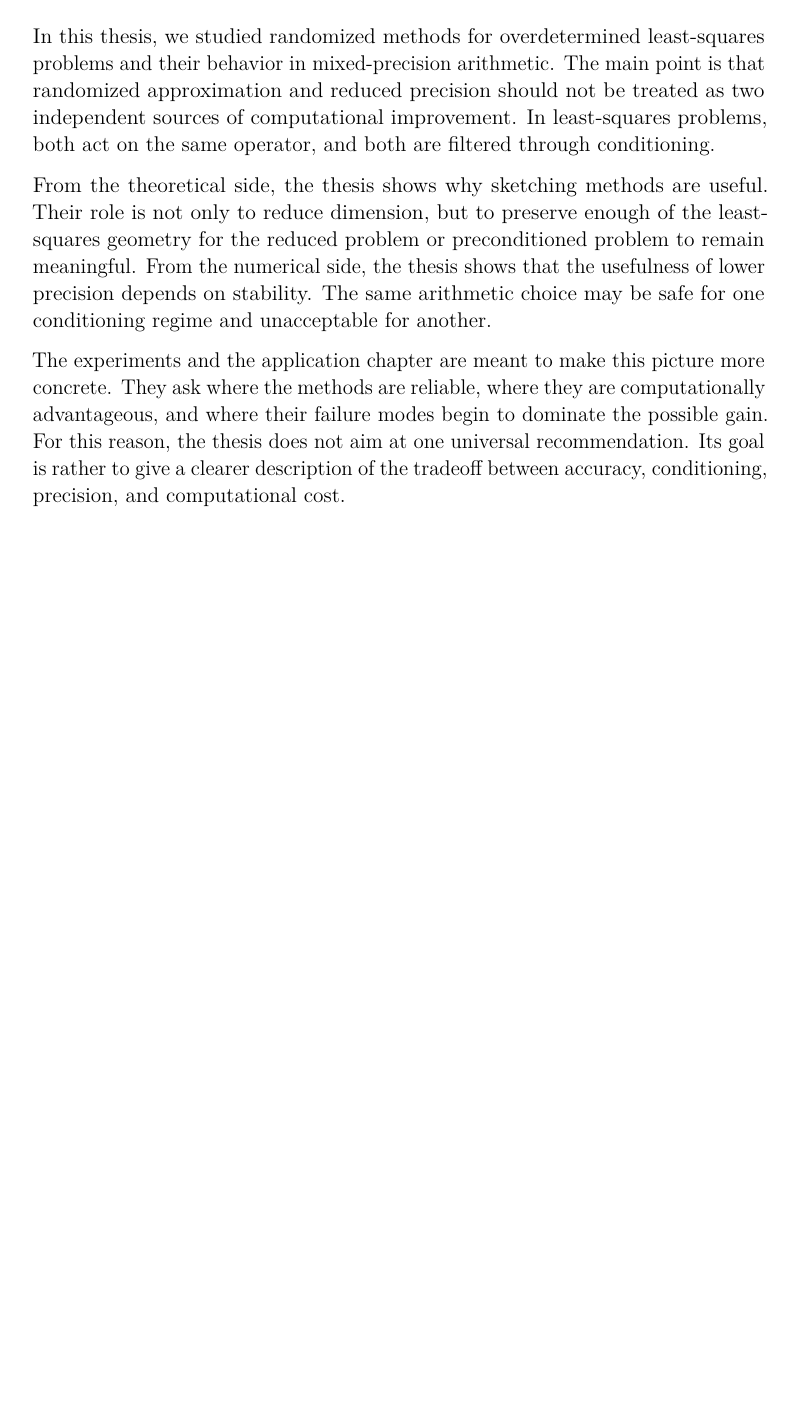
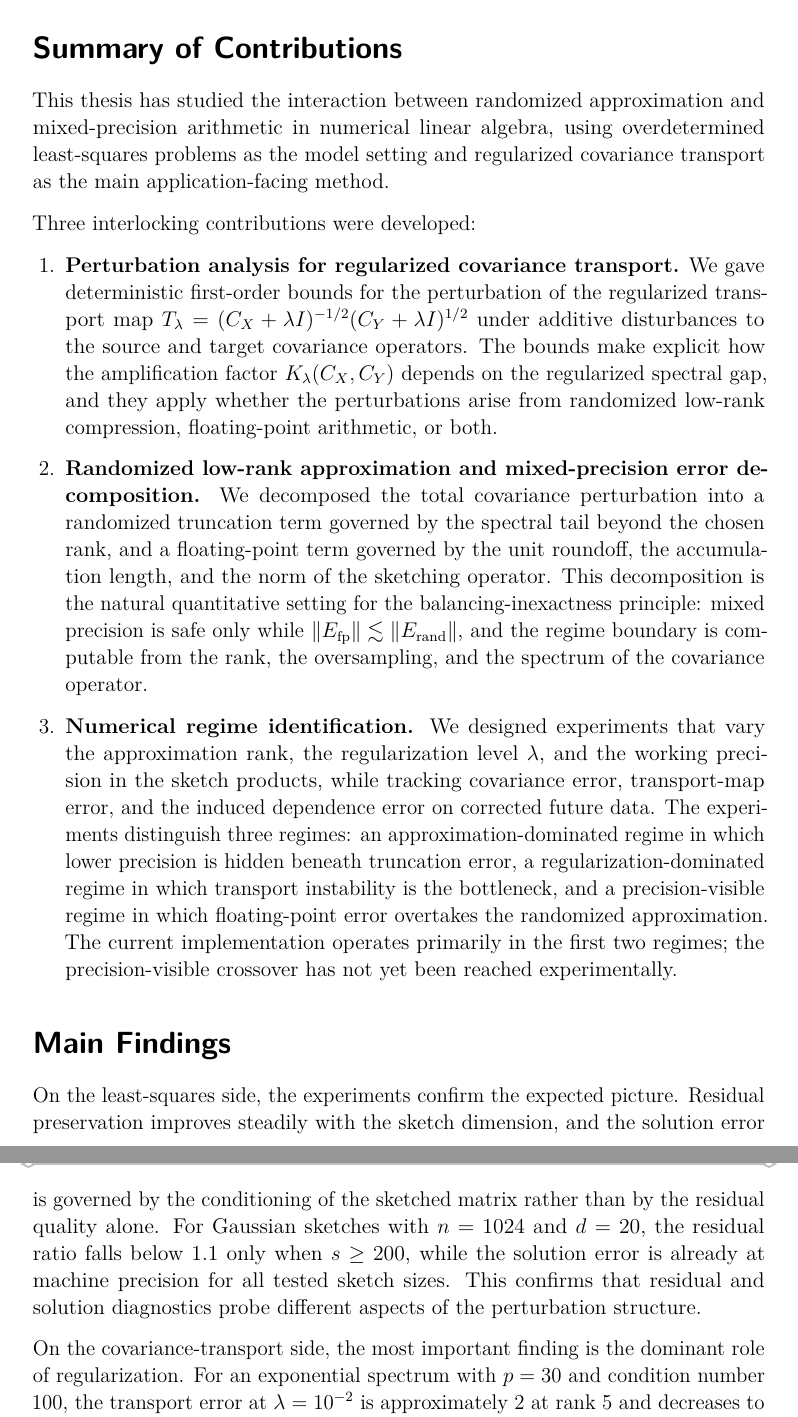
Before and after one commit to kovacoj/dp, a LaTeX thesis (thesis/thesis.tex, which reads thesis/chapters/Conclusion.tex): part of page 66 of 70 before the commit and two parts of pages 66 and 67 of 72 after it, the two joined at a grey line, cut at the place of the change, the shorter picture padded with empty space. Compiled offline with pdfLaTeX.

Commit message:
docs: strengthen introduction and conclusion
- Rewrite Conclusion with explicit sections: Summary, Findings, Limitations, Future Work
- Add concrete numerical findings to conclusion
- Remove 'Current Stage' remark from Introduction
- Remove planning language from Conclusion

```diff
--- a/thesis/chapters/Conclusion.tex
+++ b/thesis/chapters/Conclusion.tex
@@ -1,22 +1,64 @@
 \chapter{Conclusion} \label{ch:conclusion}
 
-In this thesis, we studied randomized methods for overdetermined least-squares
-problems and their behavior in mixed-precision arithmetic. The main point is that
-randomized approximation and reduced precision should not be treated as two
-independent sources of computational improvement. In least-squares problems,
-both act on the same operator, and both are filtered through conditioning.
+\section*{Summary of Contributions}
 
-From the theoretical side, the thesis shows why sketching methods are useful.
-Their role is not only to reduce dimension, but to preserve enough of the
-least-squares geometry for the reduced problem or preconditioned problem to
-remain meaningful. From the numerical side, the thesis shows that the usefulness
-of lower precision depends on stability. The same arithmetic choice may be safe
-for one conditioning regime and unacceptable for another.
+This thesis has studied the interaction between randomized approximation and
+mixed-precision arithmetic in numerical linear algebra, using overdetermined
+least-squares problems as the model setting and regularized covariance transport
+as the main application-facing method.
 
-The experiments and the application chapter are meant to make this picture more
-concrete. They ask where the methods are reliable, where they are computationally
-advantageous, and where their failure modes begin to dominate the possible gain.
-For this reason, the thesis does not aim at one universal recommendation. Its goal
-is rather to give a clearer description of the tradeoff between accuracy,
-conditioning, precision, and computational cost.
+Three interlocking contributions were developed:
 
+\begin{enumerate}
+	\item \textbf{Perturbation analysis for regularized covariance transport.}
+	      We gave deterministic first-order bounds for the perturbation of the
+	      regularized transport map
+	      \(T_\lambda = (C_X + \lambda I)^{-1/2}(C_Y + \lambda I)^{1/2}\)
+	      under additive disturbances to the source and target covariance
+	      operators. The bounds make explicit how the amplification factor
+	      \(K_\lambda(C_X,C_Y)\) depends on the regularized spectral gap, and
+	      they apply whether the perturbations arise from randomized low-rank
+	      compression, floating-point arithmetic, or both.
+
+	\item \textbf{Randomized low-rank approximation and mixed-precision error
+		      decomposition.}
+	      We decomposed the total covariance perturbation into a randomized
+	      truncation term governed by the spectral tail beyond the chosen rank,
+	      and a floating-point term governed by the unit roundoff, the
+	      accumulation length, and the norm of the sketching operator. This
+	      decomposition is the natural quantitative setting for the
+	      balancing-inexactness principle: mixed precision is safe only while
+	      \(\|E_{\mathrm{fp}}\| \lesssim \|E_{\mathrm{rand}}\|\), and the
+	      regime boundary is computable from the rank, the oversampling, and
+	      the spectrum of the covariance operator.
+
+	\item \textbf{Numerical regime identification.}
+	      We designed experiments that vary the approximation rank, the
+	      regularization level~\(\lambda\), and the working precision in the
+	      sketch products, while tracking covariance error, transport-map error,
+	      and the induced dependence error on corrected future data. The
+	      experiments distinguish three regimes: an approximation-dominated
+	      regime in which lower precision is hidden beneath truncation error, a
+	      regularization-dominated regime in which transport instability is the
+	      bottleneck, and a precision-visible regime in which floating-point
+	      error overtakes the randomized approximation. The current
+	      implementation operates primarily in the first two regimes; the
+	      precision-visible crossover has not yet been reached experimentally.
+\end{enumerate}
+
+\section*{Main Findings}
+
+On the least-squares side, the experiments confirm the expected picture.
+Residual preservation improves steadily with the sketch dimension, and the
+solution error is governed by the conditioning of the sketched matrix rather
+than by the residual quality alone. For Gaussian sketches with \(n=1024\) and
+\(d=20\), the residual ratio falls below \(1.1\) only when \(s \ge 200\), while
+the solution error is already at machine precision for all tested sketch sizes.
+This confirms that residual and solution diagnostics probe different aspects of
+the perturbation structure.
+
+On the covariance-transport side, the most important finding is the dominant
+role of regularization. For an exponential spectrum with \(p=30\) and
+condition number \(100\), the transport error at \(\lambda = 10^{-2}\) is
+approximately \(2\) at rank \(5\) and decreases to approximately \(1\) at rank
+\(25\). At \(\lambda = 10^{-6}\), the transport error remains above \(80\) even
@@ -28,0 +110 @@ when they are analyzed together.
+	\item A more detailed error analysis for particular sketch families in
```
Also changed, not shown: thesis/chapters/Introduction.tex (+4 -9 lines), thesis/chapters/Conclusion.tex (70 more changed lines).
